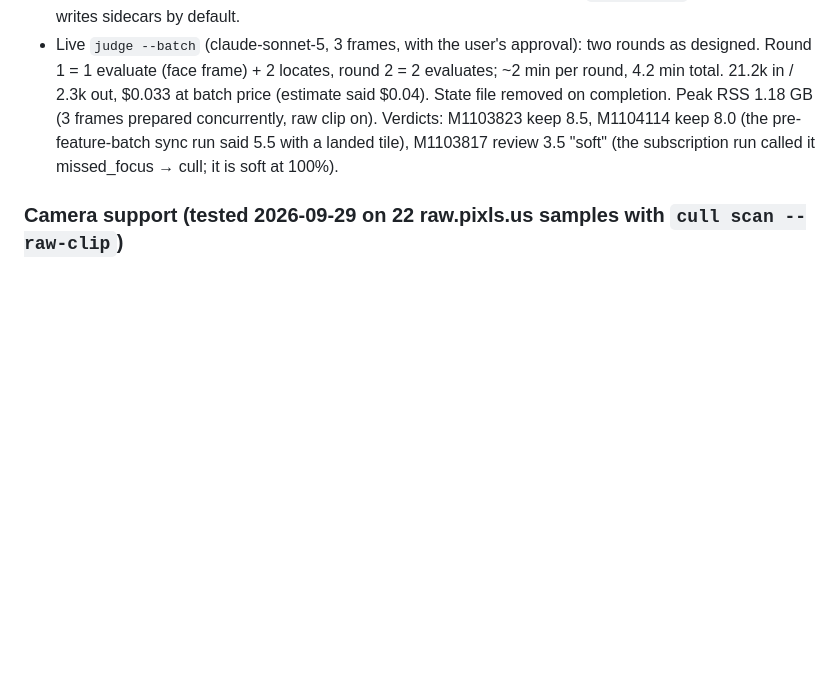
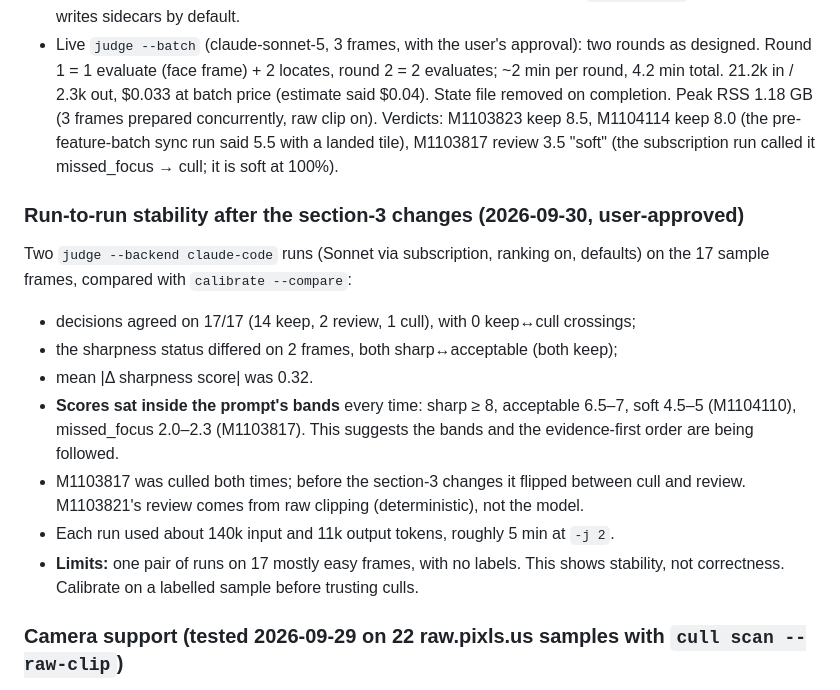
Before and after one commit to jefflaplante/cull, a Markdown page: CLAUDE.md, the part around the change. Drawn GitHub-style; blank space fills up the shorter version.

Commit message:
CLAUDE.md: record the first run-to-run stability check (17/17 agreement, scores inside the bands)

```diff
--- a/CLAUDE.md
+++ b/CLAUDE.md
@@ -218,6 +218,22 @@ make vet
   (the pre-feature-batch sync run said 5.5 with a landed tile), M1103817 review 3.5
   "soft" (the subscription run called it missed_focus → cull; it is soft at 100%).
 
+### Run-to-run stability after the section-3 changes (2026-09-30, user-approved)
+
+Two `judge --backend claude-code` runs (Sonnet via subscription, ranking on, defaults) on
+the 17 sample frames, compared with `calibrate --compare`:
+- decisions agreed on 17/17 (14 keep, 2 review, 1 cull), with 0 keep↔cull crossings;
+- the sharpness status differed on 2 frames, both sharp↔acceptable (both keep);
+- mean |Δ sharpness score| was 0.32.
+- **Scores sat inside the prompt's bands** every time: sharp ≥ 8, acceptable 6.5–7,
+  soft 4.5–5 (M1104110), missed_focus 2.0–2.3 (M1103817). This suggests the bands and
+  the evidence-first order are being followed.
+- M1103817 was culled both times; before the section-3 changes it flipped between cull
+  and review. M1103821's review comes from raw clipping (deterministic), not the model.
+- Each run used about 140k input and 11k output tokens, roughly 5 min at `-j 2`.
+- **Limits:** one pair of runs on 17 mostly easy frames, with no labels. This shows
+  stability, not correctness. Calibrate on a labelled sample before trusting culls.
+
 ### Camera support (tested 2026-09-29 on 22 raw.pixls.us samples with `cull scan --raw-clip`)
 
 - `cull` judges only the embedded JPEG preview, so support depends on the camera's DNG
```
